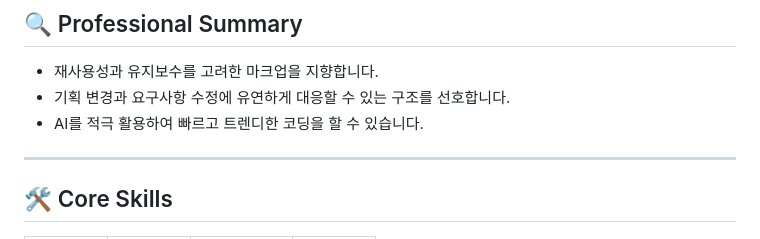
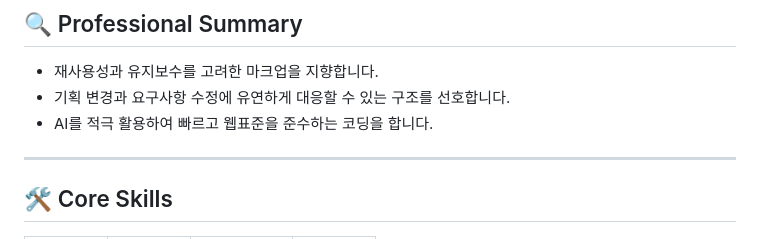
Before and after one commit to jumin0621/jumin0621, a Markdown page: README.md, the part around the change. Drawn GitHub-style.

Commit message:
fix README to reflect coding standards compliance

```diff
--- a/README.md
+++ b/README.md
@@ -11,7 +11,7 @@
 ## 🔍 Professional Summary
 - 재사용성과 유지보수를 고려한 마크업을 지향합니다.
 - 기획 변경과 요구사항 수정에 유연하게 대응할 수 있는 구조를 선호합니다.
-- AI를 적극 활용하여 빠르고 트렌디한 코딩을 할 수 있습니다.
+- AI를 적극 활용하여 빠르고 웹표준을 준수하는 코딩을 합니다.
 
 ---
 
```
